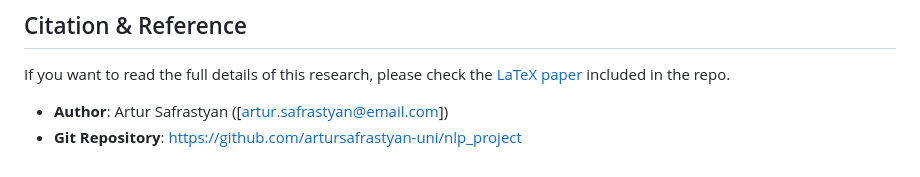
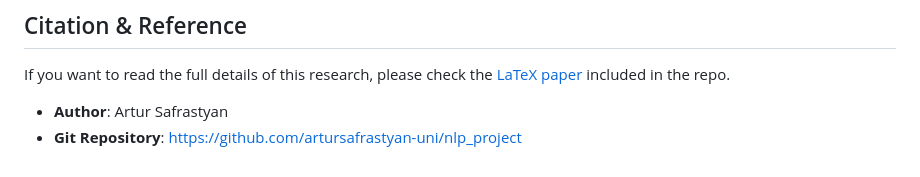
Before and after one commit to artursafrastyan-uni/nlp_project, a Markdown page: README.md, the part around the change. Rendered like a GitHub page.

```diff
--- a/README.md
+++ b/README.md
@@ -65,5 +65,5 @@ python nlp_project_main.py
 ## Citation & Reference
 If you want to read the full details of this research, please check the [LaTeX paper](induction_heads.tex) included in the repo.
 
-* **Author**: Artur Safrastyan ([artur.safrastyan@email.com])
+* **Author**: Artur Safrastyan
 * **Git Repository**: [https://github.com/artursafrastyan-uni/nlp_project](https://github.com/artursafrastyan-uni/nlp_project)
```
